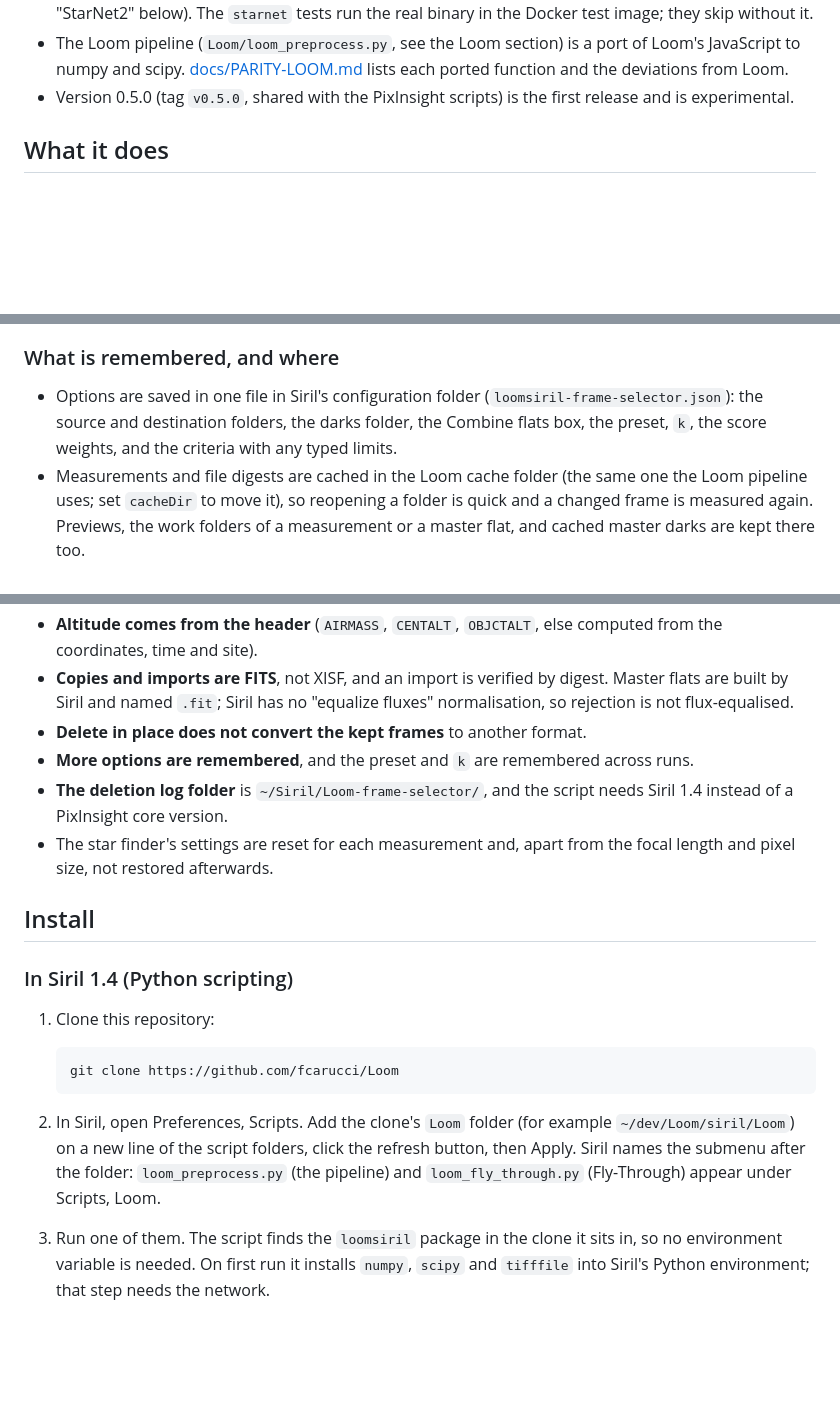
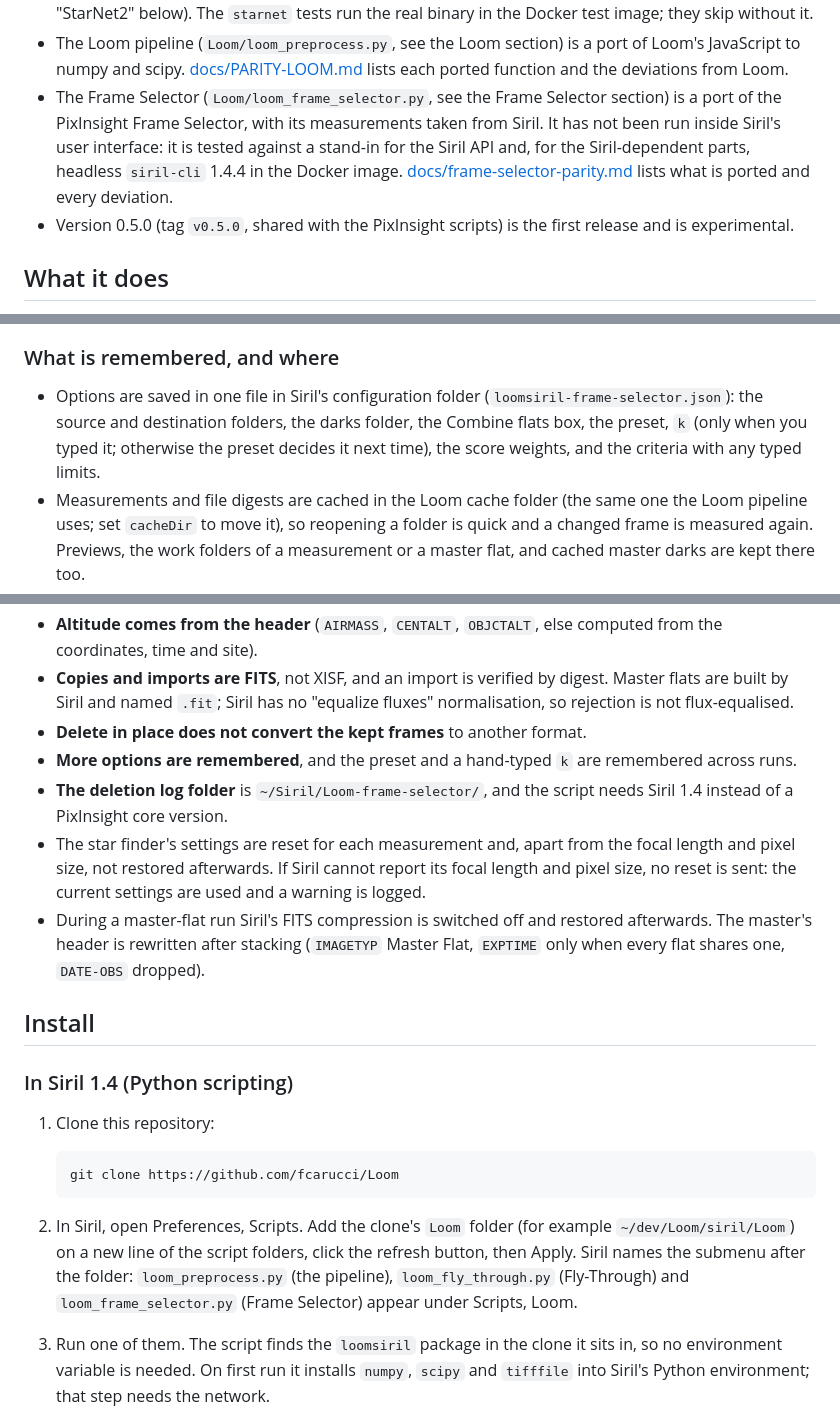
Before and after one commit to fcarucci/Loom, a Markdown page: siril/README.md, 3 parts joined by grey strips. Drawn GitHub-style; blank space fills up the shorter version.

```diff
--- a/siril/README.md
+++ b/siril/README.md
@@ -23,6 +23,10 @@ version. This folder is the Siril port: its code is Python and it is released to
   test image; they skip without it.
 - The Loom pipeline (`Loom/loom_preprocess.py`, see the Loom section) is a port of Loom's JavaScript to numpy and scipy.
   [docs/PARITY-LOOM.md](docs/PARITY-LOOM.md) lists each ported function and the deviations from Loom.
+- The Frame Selector (`Loom/loom_frame_selector.py`, see the Frame Selector section) is a port of the PixInsight Frame
+  Selector, with its measurements taken from Siril. It has not been run inside Siril's user interface: it is tested
+  against a stand-in for the Siril API and, for the Siril-dependent parts, headless `siril-cli` 1.4.4 in the Docker
+  image. [docs/frame-selector-parity.md](docs/frame-selector-parity.md) lists what is ported and every deviation.
 - Version 0.5.0 (tag `v0.5.0`, shared with the PixInsight scripts) is the first release and is experimental.
 
 ## What it does
@@ -387,8 +391,8 @@ flats read, the darks found and the plan for each filter; its path is shown in t
 ### What is remembered, and where
 
 - Options are saved in one file in Siril's configuration folder (`loomsiril-frame-selector.json`): the source and
-  destination folders, the darks folder, the Combine flats box, the preset, `k`, the score weights, and the criteria with
-  any typed limits.
+  destination folders, the darks folder, the Combine flats box, the preset, `k` (only when you typed it; otherwise the preset decides it next time), the score weights, and the
+  criteria with any typed limits.
 - Measurements and file digests are cached in the Loom cache folder (the same one the Loom pipeline uses; set `cacheDir`
   to move it), so reopening a folder is quick and a changed frame is measured again. Previews, the work folders of a
   measurement or a master flat, and cached master darks are kept there too.
@@ -407,11 +411,14 @@ that ports it and every deviation with its reason. In short:
 - **Copies and imports are FITS**, not XISF, and an import is verified by digest. Master flats are built by Siril and
   named `.fit`; Siril has no "equalize fluxes" normalisation, so rejection is not flux-equalised.
 - **Delete in place does not convert the kept frames** to another format.
-- **More options are remembered**, and the preset and `k` are remembered across runs.
+- **More options are remembered**, and the preset and a hand-typed `k` are remembered across runs.
 - **The deletion log folder** is `~/Siril/Loom-frame-selector/`, and the script needs Siril 1.4 instead of a PixInsight
   core version.
 - The star finder's settings are reset for each measurement and, apart from the focal length and pixel size, not
-  restored afterwards.
+  restored afterwards. If Siril cannot report its focal length and pixel size, no reset is sent: the current settings
+  are used and a warning is logged.
+- During a master-flat run Siril's FITS compression is switched off and restored afterwards. The master's header is
+  rewritten after stacking (`IMAGETYP` Master Flat, `EXPTIME` only when every flat shares one, `DATE-OBS` dropped).
 
 ## Install
 
@@ -425,7 +432,8 @@ that ports it and every deviation with its reason. In short:
 
 2. In Siril, open Preferences, Scripts. Add the clone's `Loom` folder (for example `~/dev/Loom/siril/Loom`) on a
    new line of the script folders, click the refresh button, then Apply. Siril names the submenu after the folder:
-   `loom_preprocess.py` (the pipeline) and `loom_fly_through.py` (Fly-Through) appear under Scripts, Loom.
+   `loom_preprocess.py` (the pipeline), `loom_fly_through.py` (Fly-Through) and `loom_frame_selector.py` (Frame
+   Selector) appear under Scripts, Loom.
 3. Run one of them. The script finds the `loomsiril` package in the clone it sits in, so no environment variable
    is needed. On first run it installs `numpy`, `scipy` and `tifffile` into Siril's Python environment; that step
    needs the network.
```
Also changed, not shown: other parts of siril/README.md (+1 -1 lines), siril/CHANGELOG.md (+5 -0 lines), siril/docs/frame-selector-parity.md (+6 -5 lines).
